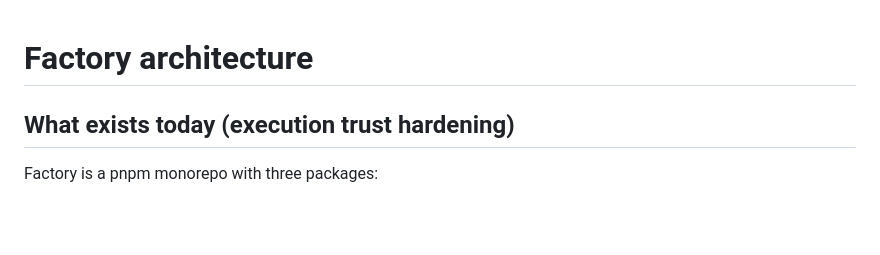
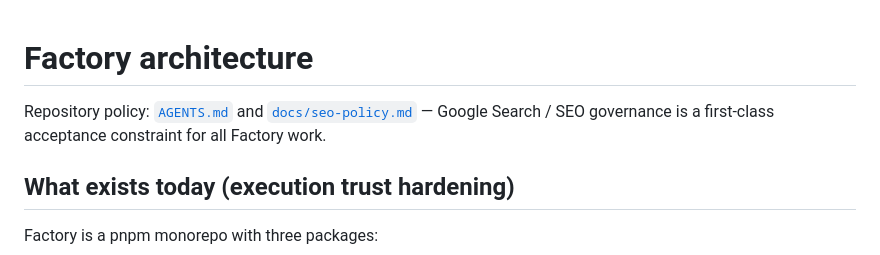
Before and after one commit to sutherlandamcom/factory, a Markdown page: docs/architecture.md, the part around the change. Rendered like a GitHub page; blank space fills up the shorter version.

```diff
--- a/docs/architecture.md
+++ b/docs/architecture.md
@@ -1,4 +1,8 @@
 # Factory architecture
+
+Repository policy: [`AGENTS.md`](../AGENTS.md) and
+[`docs/seo-policy.md`](./seo-policy.md) — Google Search / SEO governance is a
+first-class acceptance constraint for all Factory work.
 
 ## What exists today (execution trust hardening)
 
```
Also changed, not shown: AGENTS.md (+25 -0 lines), docs/seo-policy.md (added, +487 -0 lines).
